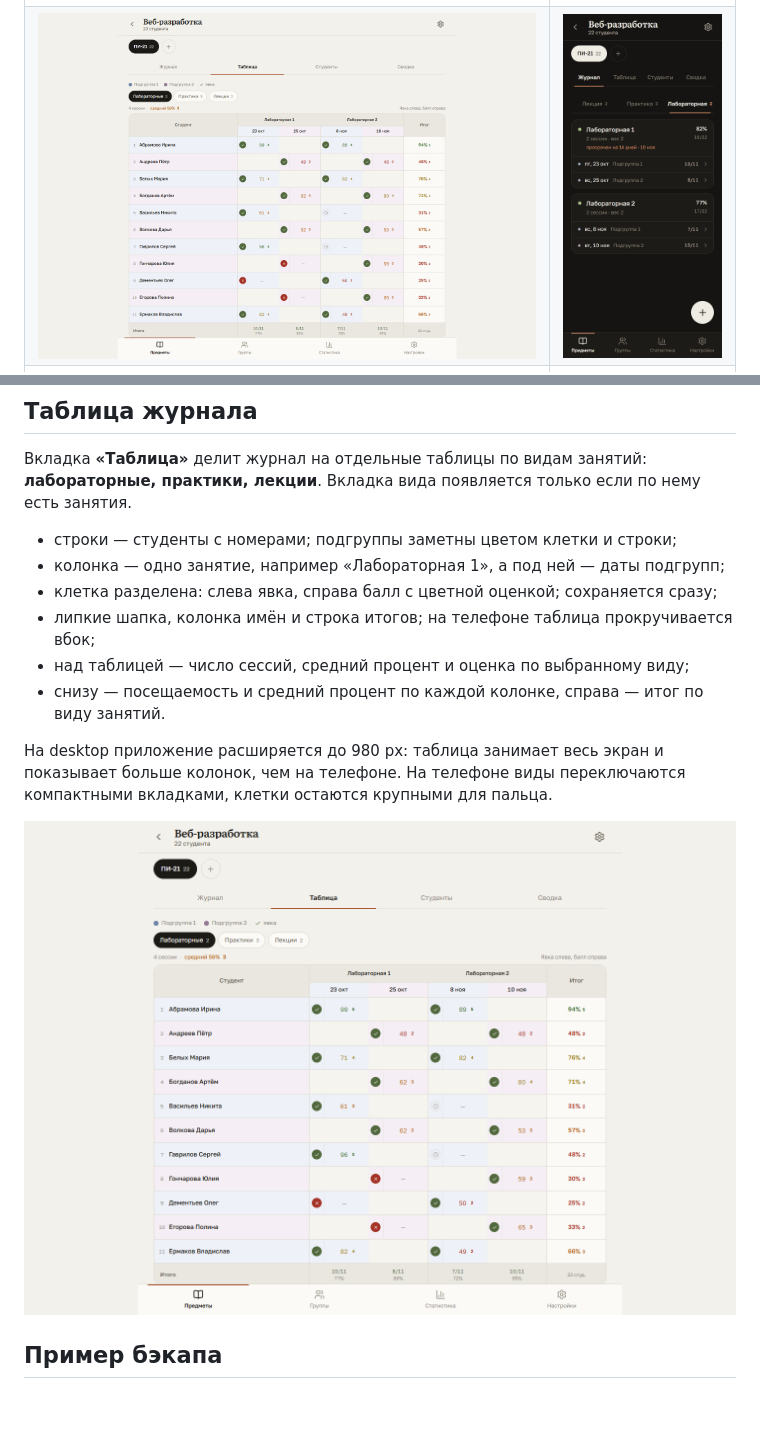
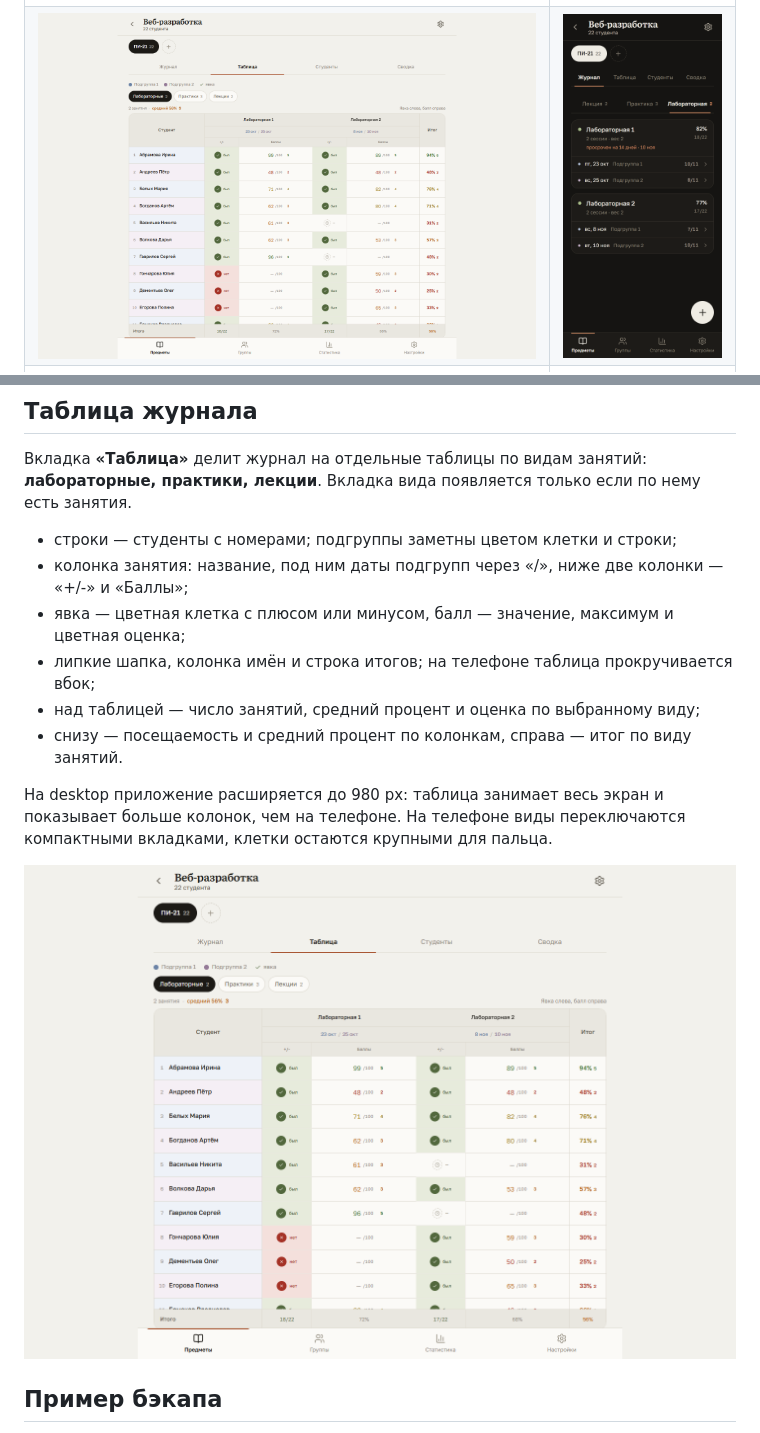
Before and after one commit to ezy4me/web-gradebook, a Markdown page: README.md, 2 parts joined by grey strips. Rendered like a GitHub page; pictures changed too: docs/screenshots/table.png; blank space fills up the shorter version.

```diff
--- a/README.md
+++ b/README.md
@@ -115,11 +115,11 @@ npm run preview  # локальный просмотр production-сборки
 практики, лекции**. Вкладка вида появляется только если по нему есть занятия.
 
 - строки — студенты с номерами; подгруппы заметны цветом клетки и строки;
-- колонка — одно занятие, например «Лабораторная 1», а под ней — даты подгрупп;
-- клетка разделена: слева явка, справа балл с цветной оценкой; сохраняется сразу;
+- колонка занятия: название, под ним даты подгрупп через «/», ниже две колонки — «+/-» и «Баллы»;
+- явка — цветная клетка с плюсом или минусом, балл — значение, максимум и цветная оценка;
 - липкие шапка, колонка имён и строка итогов; на телефоне таблица прокручивается вбок;
-- над таблицей — число сессий, средний процент и оценка по выбранному виду;
-- снизу — посещаемость и средний процент по каждой колонке, справа — итог по виду занятий.
+- над таблицей — число занятий, средний процент и оценка по выбранному виду;
+- снизу — посещаемость и средний процент по колонкам, справа — итог по виду занятий.
 
 На desktop приложение расширяется до 980 px: таблица занимает весь экран и показывает больше
 колонок, чем на телефоне. На телефоне виды переключаются компактными вкладками, клетки остаются
```
Also changed, not shown: docs/ARCHITECTURE.md (+2 -3 lines), docs/DESIGN.md (+4 -4 lines), 2 other files.
